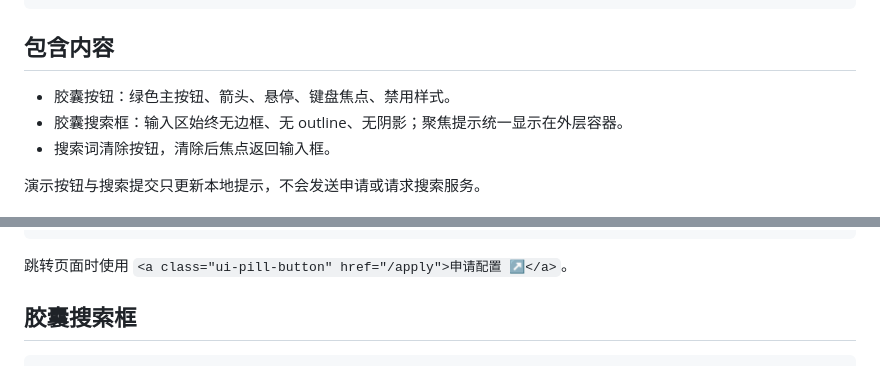
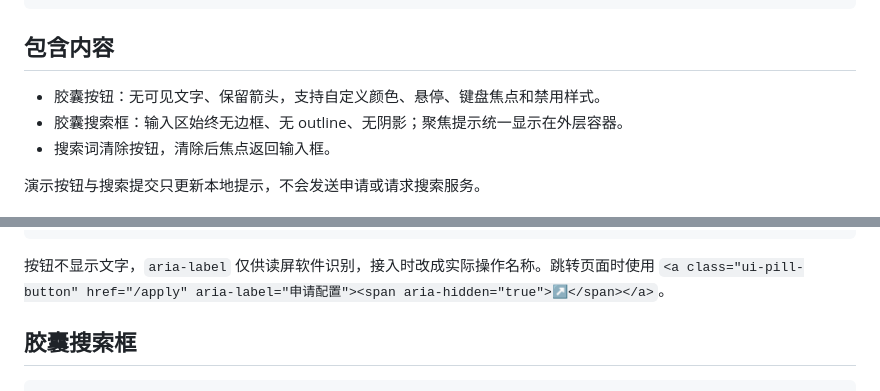
Before and after one commit to Smile96899/component-library, a Markdown page: README.md, 2 parts joined by grey strips. Rendered like a GitHub page.

````diff
--- a/README.md
+++ b/README.md
@@ -82,7 +82,7 @@
 
 ## 包含内容
 
-- 胶囊按钮：绿色主按钮、箭头、悬停、键盘焦点、禁用样式。
+- 胶囊按钮：无可见文字、保留箭头，支持自定义颜色、悬停、键盘焦点和禁用样式。
 - 胶囊搜索框：输入区始终无边框、无 outline、无阴影；聚焦提示统一显示在外层容器。
 - 搜索词清除按钮，清除后焦点返回输入框。
 
@@ -103,7 +103,7 @@
 </button>
 ```
 
-跳转页面时使用 `<a class="ui-pill-button" href="/apply">申请配置 ↗</a>`。
+按钮不显示文字，`aria-label` 仅供读屏软件识别，接入时改成实际操作名称。跳转页面时使用 `<a class="ui-pill-button" href="/apply" aria-label="申请配置"><span aria-hidden="true">↗</span></a>`。
 
 ## 胶囊搜索框
 
````
Also changed, not shown: other parts of README.md (+19 -2 lines), assets/capsule-focus.png, assets/capsule-preview.png, 1 other file.
